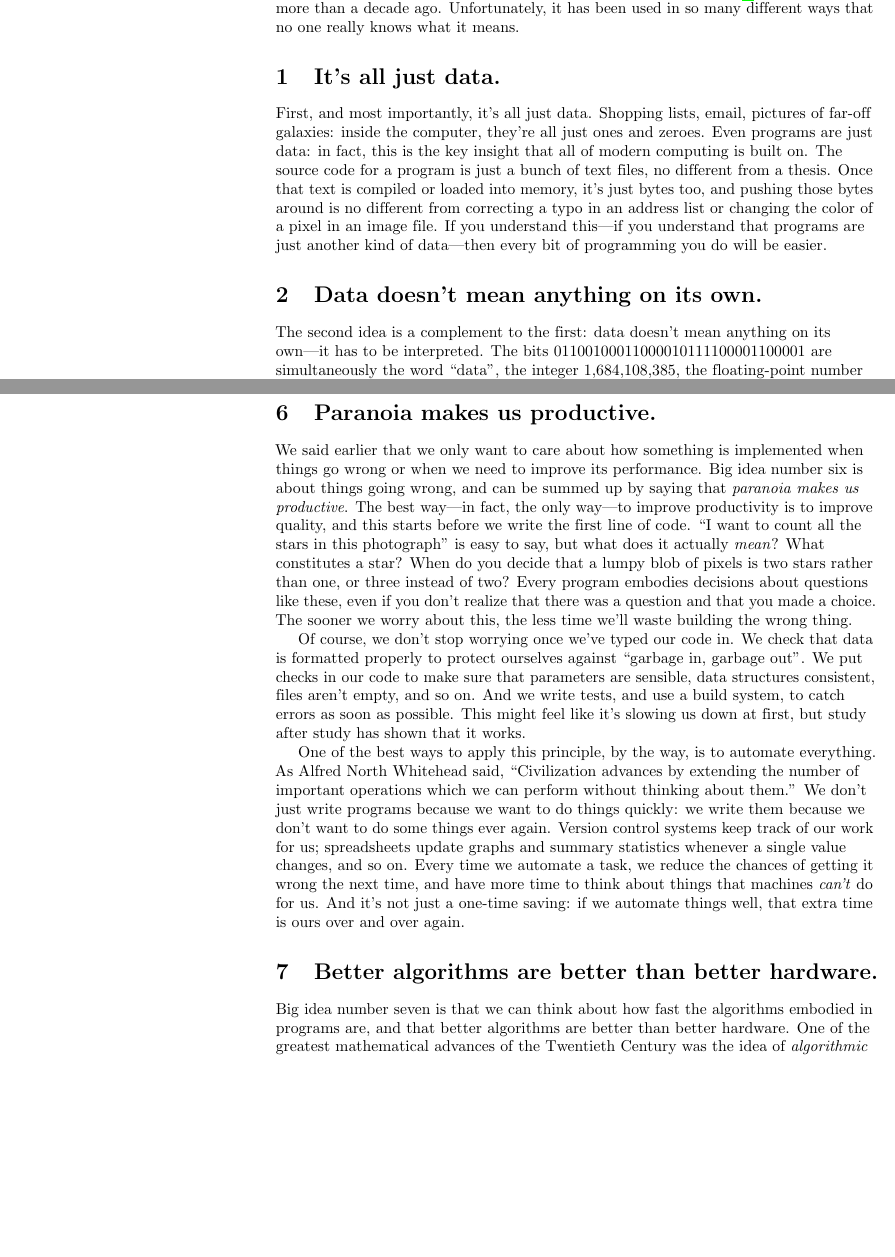
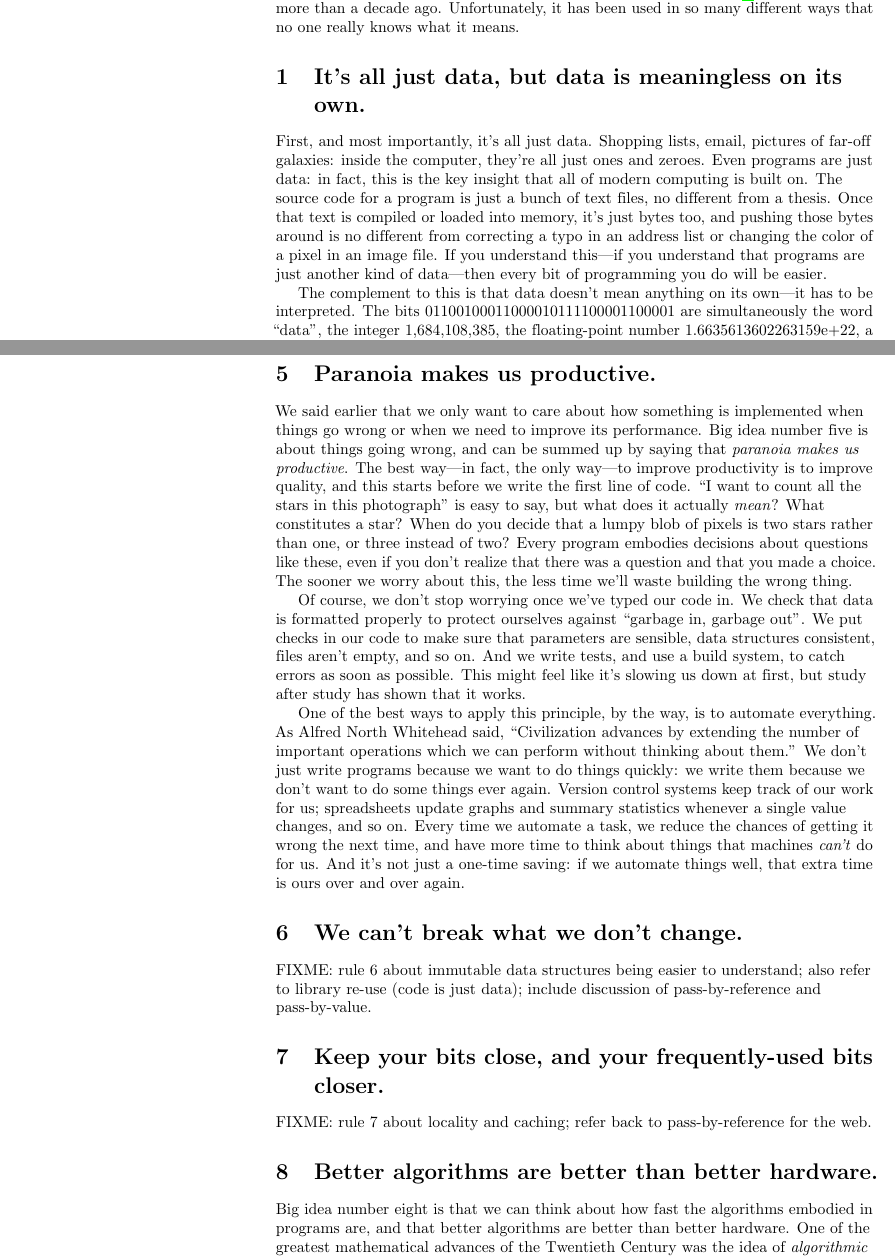
Before and after one commit to vcheplygina/10-think, a LaTeX document (rules.tex): two parts of pages 1 and 4 of 5, joined at a grey line, cut so that both start at the same text, the shorter picture padded with empty space. Compiled offline with pdfLaTeX.

Commit message:
Moving rules around a bit

```diff
--- a/rules.tex
+++ b/rules.tex
@@ -37,7 +37,7 @@ The term ``computational thinking'' has been widely used since \cite{Wing2006}
 introduced it more than a decade ago.  Unfortunately, it has been used in so
 many different ways that no one really knows what it means.
 
-\rulemajor{It's all just data.}
+\rulemajor{It's all just data, but data is meaningless on its own.}
 
 First, and most importantly, it's all just data.  Shopping lists, email,
 pictures of far-off galaxies: inside the computer, they're all just ones and
@@ -46,12 +46,10 @@ of modern computing is built on.  The source code for a program is just a bunch
 of text files, no different from a thesis.  Once that text is compiled or loaded
 into memory, it's just bytes too, and pushing those bytes around is no different
 from correcting a typo in an address list or changing the color of a pixel in an
-image file.  If you understand this—if you understand that programs are just
-another kind of data—then every bit of programming you do will be easier.
+image file.  If you understand this---if you understand that programs are just
+another kind of data---then every bit of programming you do will be easier.
 
-\rulemajor{Data doesn't mean anything on its own.}
-
-The second idea is a complement to the first: data doesn't mean anything on its
-own---it has to be interpreted.  The bits 01100100011000010111100001100001 are
-simultaneously the word ``data'', the integer 1,684,108,385, the floating-point
-number 1.6635613602263159e+22, a bluish-gray pixel that's slightly transparent,
+The complement to this is that data doesn't mean anything on its own---it has to
+be interpreted.  The bits 01100100011000010111100001100001 are simultaneously
+the word ``data'', the integer 1,684,108,385, the floating-point number
+1.6635613602263159e+22, a bluish-gray pixel that's slightly transparent, a
@@ -139,16 +143,16 @@ the computer.
 
 We said earlier that we only want to care about how something is implemented
 when things go wrong or when we need to improve its performance.  Big idea
-number six is about things going wrong, and can be summed up by saying that
-\emph{paranoia makes us productive}.  The best way—in fact, the only way—to
+number five is about things going wrong, and can be summed up by saying that
+\emph{paranoia makes us productive}.  The best way---in fact, the only way---to
 improve productivity is to improve quality, and this starts before we write the
-first line of code.  ``I want to count all the stars in this photograph'' is easy
-to say, but what does it actually \emph{mean}?  What constitutes a star?  When
-do you decide that a lumpy blob of pixels is two stars rather than one, or three
-instead of two?  Every program embodies decisions about questions like these,
-even if you don't realize that there was a question and that you made a choice.
-The sooner we worry about this, the less time we'll waste building the wrong
-thing.
+first line of code.  ``I want to count all the stars in this photograph'' is
+easy to say, but what does it actually \emph{mean}?  What constitutes a star?
+When do you decide that a lumpy blob of pixels is two stars rather than one, or
+three instead of two?  Every program embodies decisions about questions like
+these, even if you don't realize that there was a question and that you made a
+choice.  The sooner we worry about this, the less time we'll waste building the
+wrong thing.
 
 Of course, we don't stop worrying once we've typed our code in.  We check that
 data is formatted properly to protect ourselves against ``garbage in, garbage
@@ -169,9 +173,20 @@ next time, and have more time to think about things that machines \emph{can't}
 do for us.  And it's not just a one-time saving: if we automate things well,
 that extra time is ours over and over again.
 
+\rulemajor{We can't break what we don't change.}
+
+FIXME: rule 6 about immutable data structures being easier to understand; also
+refer to library re-use (code is just data); include discussion of
+pass-by-reference and pass-by-value.
+
+\rulemajor{Keep your bits close, and your frequently-used bits closer.}
+
+FIXME: rule 7 about locality and caching; refer back to pass-by-reference for
+the web.
+
 \rulemajor{Better algorithms are better than better hardware.}
 
-Big idea number seven is that we can think about how fast the algorithms embodied
-in programs are, and that better algorithms are better than better hardware.
-One of the greatest mathematical advances of the Twentieth Century was the idea
-of \emph{algorithmic complexity}, and its practical implications shape
+Big idea number eight is that we can think about how fast the algorithms
+embodied in programs are, and that better algorithms are better than better
+hardware.  One of the greatest mathematical advances of the Twentieth Century
+was the idea of \emph{algorithmic complexity}, and its practical implications
```
Also changed, not shown: rules.tex (55 more changed lines).
